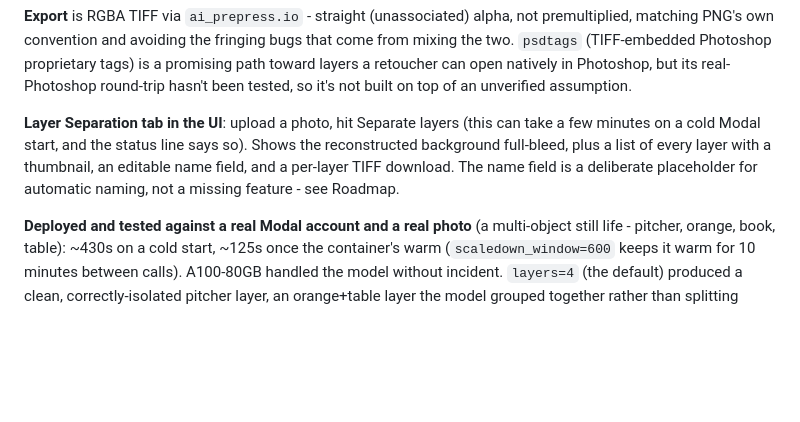
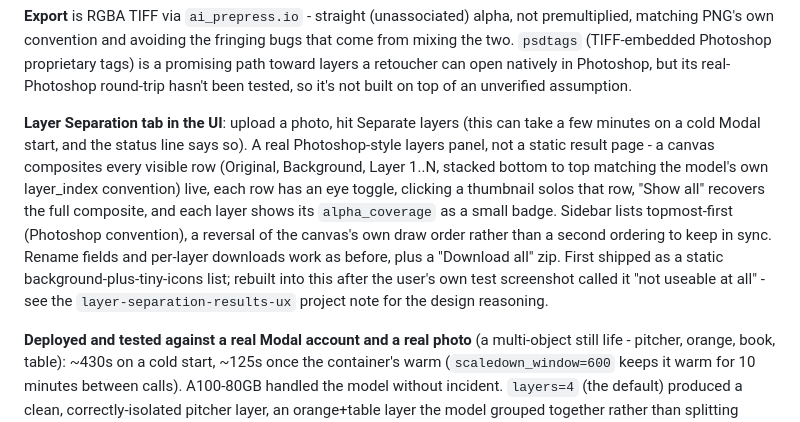
Before and after one commit to vbraye-pop/ai-prepress, a Markdown page: README.md, the part around the change. Rendered like a GitHub page; blank space fills up the shorter version.

Commit message:
docs: describe the live-composite layers panel

```diff
--- a/README.md
+++ b/README.md
@@ -155,7 +155,7 @@ result.layers       # list[SeparatedLayer], each an RGBA LoadedImage matching th
 
 **Export** is RGBA TIFF via `ai_prepress.io` - straight (unassociated) alpha, not premultiplied, matching PNG's own convention and avoiding the fringing bugs that come from mixing the two. `psdtags` (TIFF-embedded Photoshop proprietary tags) is a promising path toward layers a retoucher can open natively in Photoshop, but its real-Photoshop round-trip hasn't been tested, so it's not built on top of an unverified assumption.
 
-**Layer Separation tab in the UI**: upload a photo, hit Separate layers (this can take a few minutes on a cold Modal start, and the status line says so). Shows the reconstructed background full-bleed, plus a list of every layer with a thumbnail, an editable name field, and a per-layer TIFF download. The name field is a deliberate placeholder for automatic naming, not a missing feature - see Roadmap.
+**Layer Separation tab in the UI**: upload a photo, hit Separate layers (this can take a few minutes on a cold Modal start, and the status line says so). A real Photoshop-style layers panel, not a static result page - a canvas composites every visible row (Original, Background, Layer 1..N, stacked bottom to top matching the model's own layer_index convention) live, each row has an eye toggle, clicking a thumbnail solos that row, "Show all" recovers the full composite, and each layer shows its `alpha_coverage` as a small badge. Sidebar lists topmost-first (Photoshop convention), a reversal of the canvas's own draw order rather than a second ordering to keep in sync. Rename fields and per-layer downloads work as before, plus a "Download all" zip. First shipped as a static background-plus-tiny-icons list; rebuilt into this after the user's own test screenshot called it "not useable at all" - see the `layer-separation-results-ux` project note for the design reasoning.
 
 **Deployed and tested against a real Modal account and a real photo** (a multi-object still life - pitcher, orange, book, table): ~430s on a cold start, ~125s once the container's warm (`scaledown_window=600` keeps it warm for 10 minutes between calls). A100-80GB handled the model without incident. `layers=4` (the default) produced a clean, correctly-isolated pitcher layer, an orange+table layer the model grouped together rather than splitting further, and a third layer picking out a table-edge stripe - genuinely usable object-level separation, not noise, though coarser than one-layer-per-visible-object.
 
```
